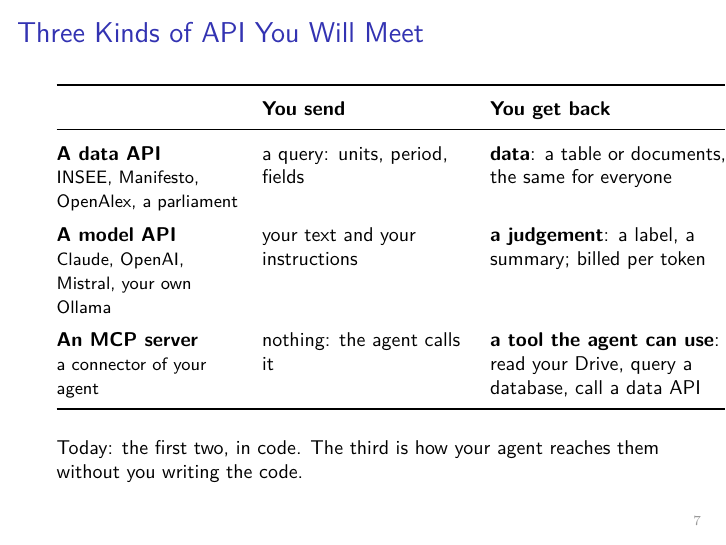
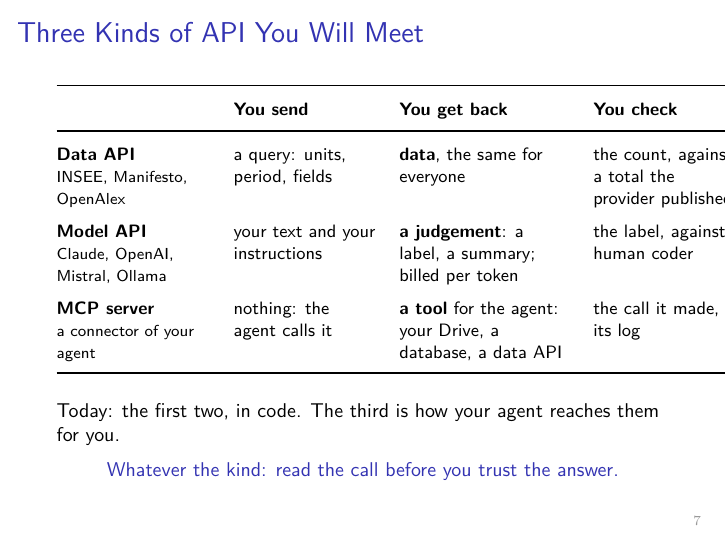
Before and after one commit to subtilhugo/uzh-llm-socsci-2026, LaTeX slides (sessions/03/slides_s3.tex): page 7 of 44. Compiled offline with pdfLaTeX.

Commit message:
Session 3 slides: three kinds of API, new 'You check' column and closing line
Co-Authored-By: Claude Sonnet 5.5 <noreply@anthropic.com>
Claude-Session: https://claude.ai/code/session_01VRtg8chBsNUyGCc8xWDGyG

```diff
--- a/sessions/03/slides_s3.tex
+++ b/sessions/03/slides_s3.tex
@@ -148,21 +148,26 @@
 Scraping a website is the opposite: no door, no contract, no version.
 \end{frame}
 
-\begin{frame}{Three Kinds of API You Will Meet}
-\small
-\renewcommand{\arraystretch}{1.4}
-\begin{tabular}{@{}>{\raggedright\arraybackslash}p{3.2cm}>{\raggedright\arraybackslash}p{3.6cm}>{\raggedright\arraybackslash}p{4.4cm}@{}}
+\begin{frame}{\chg{Three Kinds of API You Will Meet}}
+\footnotesize
+\renewcommand{\arraystretch}{1.5}
+\begin{tabular}{@{}>{\raggedright\arraybackslash}p{2.7cm}>{\raggedright\arraybackslash}p{2.5cm}>{\raggedright\arraybackslash}p{3cm}>{\raggedright\arraybackslash}p{2.6cm}@{}}
 \toprule
-& \textbf{You send} & \textbf{You get back} \\
+& \textbf{You send} & \textbf{You get back} & \textbf{You check} \\
 \midrule
-\textbf{A data API} \newline {\footnotesize INSEE, Manifesto, OpenAlex, a parliament} & a query: units, period, fields & \textbf{data}: a table or documents, the same for everyone \\
-\textbf{A model API} \newline {\footnotesize Claude, OpenAI, Mistral, your own Ollama} & your text and your instructions & \textbf{a judgement}: a label, a summary; billed per token \\
-\textbf{An MCP server} \newline {\footnotesize a connector of your agent} & nothing: the agent calls it & \textbf{a tool the agent can use}: read your Drive, query a database, call a data API \\
+\textbf{Data API} \newline {\scriptsize INSEE, Manifesto, OpenAlex} & a query: units, period, fields & \textbf{data}, the same for everyone & the count, against a total the provider published \\
+\textbf{Model API} \newline {\scriptsize Claude, OpenAI, Mistral, Ollama} & your text and your instructions & \textbf{a judgement}: a label, a summary; billed per token & the label, against a human coder \\
+\textbf{MCP server} \newline {\scriptsize a connector of your agent} & nothing: the agent calls it & \textbf{a tool} for the agent: your Drive, a database, a data API & the call it made, in its log \\
 \bottomrule
 \end{tabular}
 
 \vspace{0.5cm}
-Today: the first two, in code. The third is how your agent reaches them without you writing the code.
+\small
+Today: the first two, in code. The third is how your agent reaches them for you.
+
+\vspace{0.2cm}
+\centering
+\alert{Whatever the kind: read the call before you trust the answer.}
 \end{frame}
 
 \begin{frame}{The Data API: Downloading}
```
Also changed, not shown: sessions/03/slides_s3.pdf.
